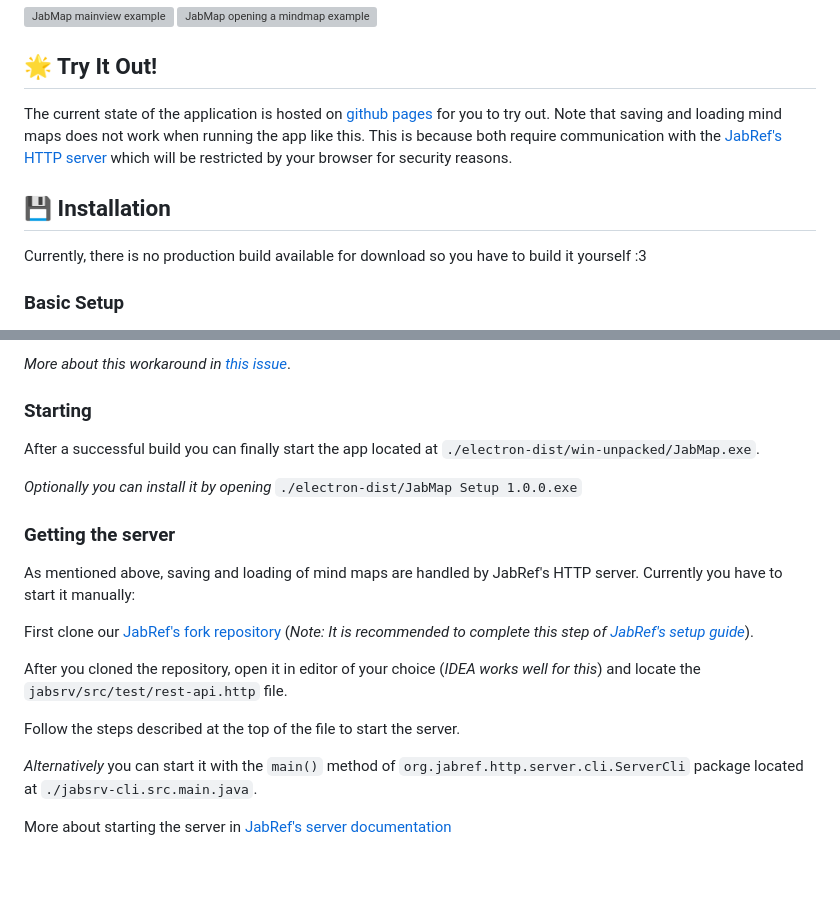
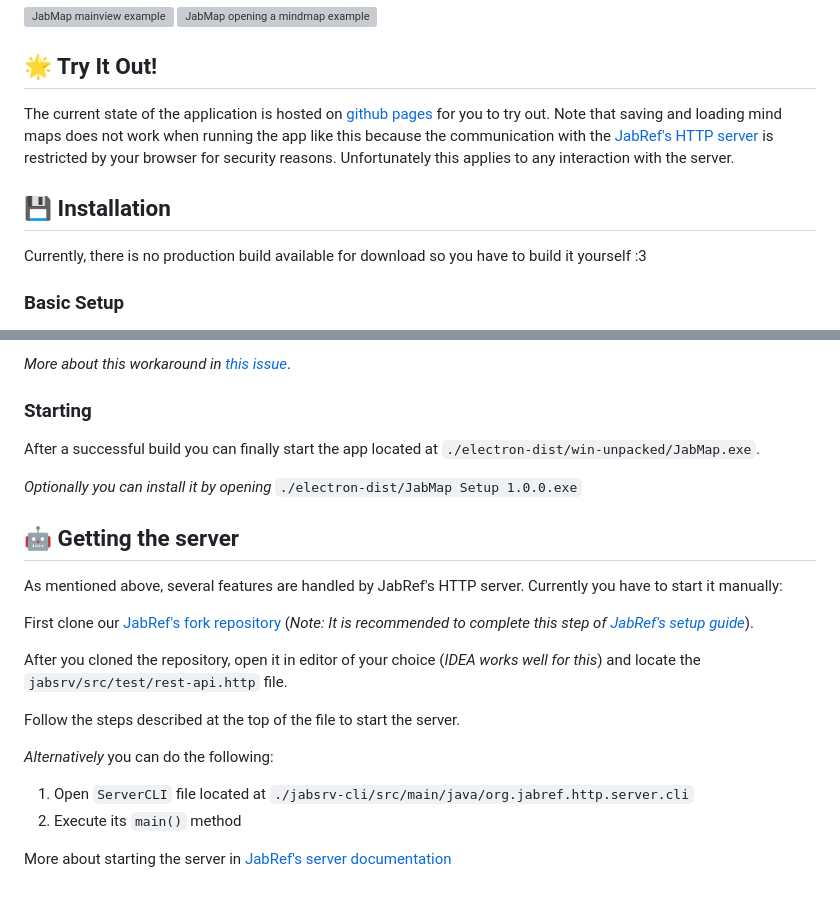
Before and after one commit to JabRef/jabmap, a Markdown page: README.md, 2 parts joined by grey strips. Drawn GitHub-style; grey boxes are pictures that could not be loaded.

Commit message:
Slightly updated README's server guide

```diff
--- a/README.md
+++ b/README.md
@@ -6,10 +6,9 @@ Next-Generation scientific mind mapping.
  <img width="1549" alt="JabMap opening a mindmap example" src="https://github.com/user-attachments/assets/23aa56d0-4432-4e5f-957b-8797d36a22fd" />
 
 ## 🌟 Try It Out!
-The current state of the application is hosted on [github pages](https://jabref.github.io/jabmap/) for you to try out. Note that saving and loading mind maps does not work when running the app like this. This is because both require communication with the [JabRef's HTTP server](#getting-the-server) which will be restricted by your browser for security reasons.
+The current state of the application is hosted on [github pages](https://jabref.github.io/jabmap/) for you to try out. Note that saving and loading mind maps does not work when running the app like this because the communication with the [JabRef's HTTP server](#getting-the-server) is restricted by your browser for security reasons. Unfortunately this applies to any interaction with the server.
 
 ## 💾 Installation
-
 Currently, there is no production build available for download so you have to build it yourself :3
 
 ### Basic Setup
@@ -43,13 +41,12 @@ If bundling fails with `ERROR: Cannot create symbolic link`, you have to do the
 _More about this workaround in [this issue](https://github.com/electron-userland/electron-builder/issues/8149)_.
 
 ### Starting
-
 After a successful build you can finally start the app located at `./electron-dist/win-unpacked/JabMap.exe`.
 
 _Optionally you can install it by opening_ `./electron-dist/JabMap Setup 1.0.0.exe`
 
-### Getting the server
-As mentioned above, saving and loading of mind maps are handled by JabRef's HTTP server. Currently you have to start it manually:
+## 🤖 Getting the server
+As mentioned above, several features are handled by JabRef's HTTP server. Currently you have to start it manually:
 
 First clone our [JabRef's fork repository](https://github.com/iloveskittles82/jabref) (_Note: It is recommended to complete this step of_ [_JabRef's setup guide_](https://devdocs.jabref.org/getting-into-the-code/guidelines-for-setting-up-a-local-workspace/intellij-12-build.html)).
 
@@ -57,6 +54,8 @@ After you cloned the repository, open it in editor of your choice (_IDEA works w
 
 Follow the steps described at the top of the file to start the server.
 
-_Alternatively_ you can start it with the `main()` method of `org.jabref.http.server.cli.ServerCli` package located at `./jabsrv-cli.src.main.java`.
+_Alternatively_ you can do the following:
+1. Open `ServerCLI` file located at `./jabsrv-cli/src/main/java/org.jabref.http.server.cli`
+2. Execute its `main()` method
 
 More about starting the server in [JabRef's server documentation](https://devdocs.jabref.org/code-howtos/http-server.html)
```
Also changed, not shown: other parts of README.md (+0 -1 lines).
